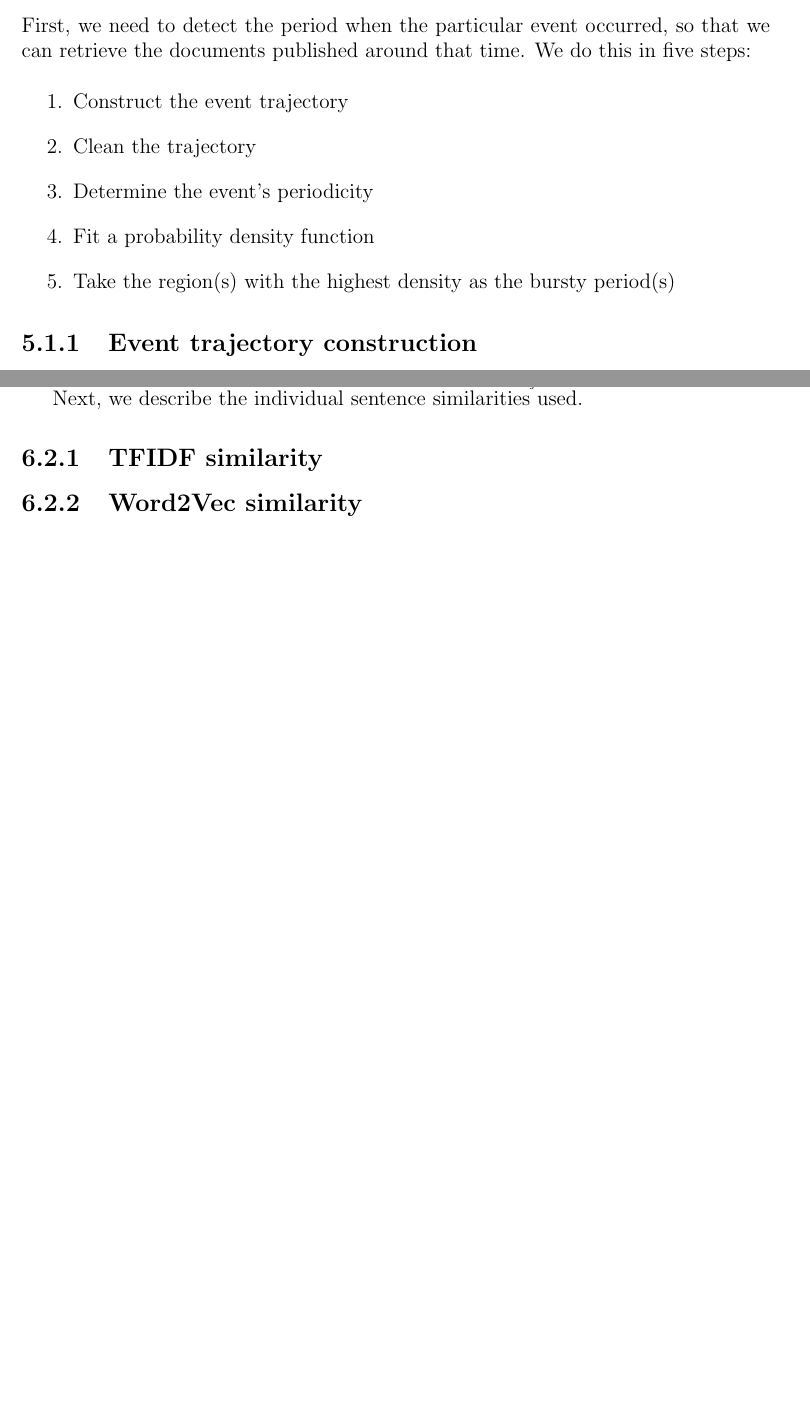
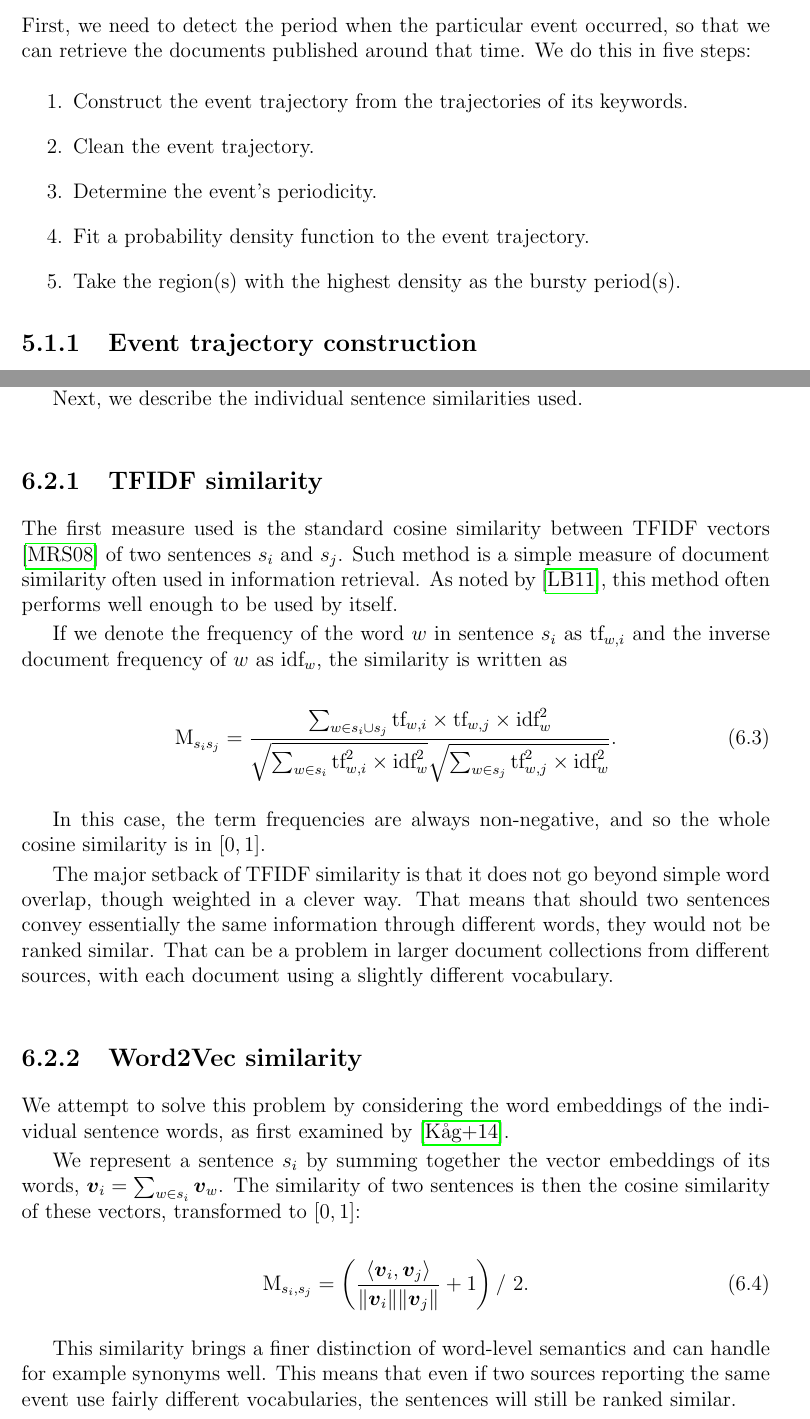
Before and after one commit to tomaskala/bachelor-thesis, a LaTeX thesis (Thesis/Thesis.tex, which reads Thesis/tex/chapters/document_retrieval.tex, Thesis/tex/chapters/event_annotation.tex): two parts of pages 20 and 26 of 31 before the commit and two parts of pages 20 and 26 of 32 after it, joined at a grey line, cut so that both start at the same text, the shorter picture padded with empty space. Compiled offline with pdfLaTeX.

Commit message:
Sketched out the first similarities

```diff
--- a/Thesis/tex/chapters/document_retrieval.tex
+++ b/Thesis/tex/chapters/document_retrieval.tex
@@ -8,11 +8,11 @@ As of now, an event $e$ is described by a set of its keywords, $\kw{e}$. The goa
 First, we need to detect the period when the particular event occurred, so that we can retrieve the documents published around that time. We do this in five steps:
 
 \begin{enumerate}
-	\item Construct the event trajectory
-	\item Clean the trajectory
-	\item Determine the event's periodicity
-	\item Fit a probability density function
-	\item Take the region(s) with the highest density as the bursty period(s)
+	\item Construct the event trajectory from the trajectories of its keywords.
+	\item Clean the event trajectory.
+	\item Determine the event's periodicity.
+	\item Fit a probability density function to the event trajectory.
+	\item Take the region(s) with the highest density as the bursty period(s).
 \end{enumerate}
 
 
--- a/Thesis/tex/chapters/event_annotation.tex
+++ b/Thesis/tex/chapters/event_annotation.tex
@@ -54,7 +54,29 @@ Next, we describe the individual sentence similarities used.
 
 \subsection{TFIDF similarity}
 
+The first measure used is the standard cosine similarity between TFIDF vectors \cite{information-retrieval} of two sentences $s_{i}$ and $s_{j}$. Such method is a simple measure of document similarity often used in information retrieval. As noted by \cite{multi-summarization-2}, this method often performs well enough to be used by itself.
+
+If we denote the frequency of the word $w$ in sentence $s_{i}$ as $\text{tf}_{w,i}$ and the inverse document frequency of $w$ as $\text{idf}_{w}$, the similarity is written as
+
+\begin{equation}
+	\similarity_{s_{i}s_{j}} = \frac{\sum_{w \in s_{i} \cup s_{j}} \text{tf}_{w,i} \times \text{tf}_{w,j} \times \text{idf}_{w}^{2}}{\sqrt{\sum_{w \in s_{i}} \text{tf}_{w, i}^{2} \times \text{idf}_{w}^{2}} \sqrt{\sum_{w \in s_{j}} \text{tf}_{w, j}^{2} \times \text{idf}_{w}^{2}}}.
+\end{equation}
+
+In this case, the term frequencies are always non-negative, and so the whole cosine similarity is in $[0, 1]$.
+
+The major setback of TFIDF similarity is that it does not go beyond simple word overlap, though weighted in a clever way. That means that should two sentences convey essentially the same information through different words, they would not be ranked similar. That can be a problem in larger document collections from different sources, with each document using a slightly different vocabulary.
+
 \subsection{Word2Vec similarity}
+
+We attempt to solve this problem by considering the word embeddings of the individual sentence words, as first examined by \cite{mogren-1}.
+
+We represent a sentence $s_{i}$ by summing together the vector embeddings of its words, $\embed_{i} = \sum_{w \in s_{i}} \embed_{w}$. The similarity of two sentences is then the cosine similarity of these vectors, transformed to $[0, 1]$:
+
+\begin{equation}
+	\similarity_{s_{i}, s_{j}} = \left(\frac{\inp{\embed_{i}}{\embed_{j}}}{\| \embed_{i} \| \| \embed_{j} \|} + 1 \right) / \ 2.
+\end{equation}
+
+This similarity brings a finer distinction of word-level semantics and can handle for example synonyms well. This means that even if two sources reporting the same event use fairly different vocabularies, the sentences will still be ranked similar.
 
 \subsection{LSI similarity}
 
```
Also changed, not shown: Thesis/tex/abstract.tex (+1 -1 lines), Thesis/tex/chapters/event_annotation.tex (2 more changed lines).
